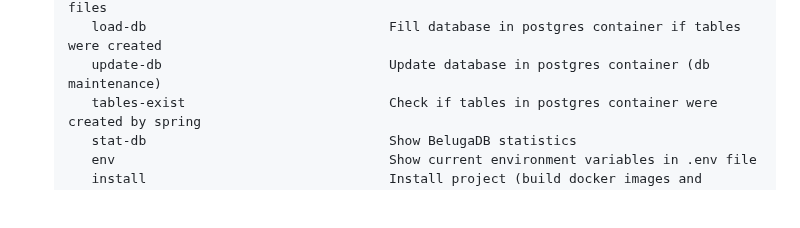
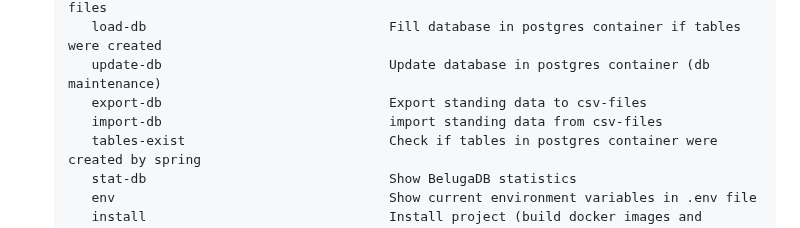
Before and after one commit to amnesica/BelugaProject, a Markdown page: doc/INSTALL.md, the part around the change. Drawn GitHub-style; blank space fills up the shorter version.

Commit message:
update manuals

```diff
--- a/doc/INSTALL.md
+++ b/doc/INSTALL.md
@@ -187,6 +187,8 @@ If you want to use the 3D view, follow these steps:
        download-mictronics                   Download mictronics db and convert jsons to csv files
        load-db                               Fill database in postgres container if tables were created
        update-db                             Update database in postgres container (db maintenance)
+       export-db                             Export standing data to csv-files
+       import-db                             import standing data from csv-files
        tables-exist                          Check if tables in postgres container were created by spring
        stat-db                               Show BelugaDB statistics
        env                                   Show current environment variables in .env file
```
